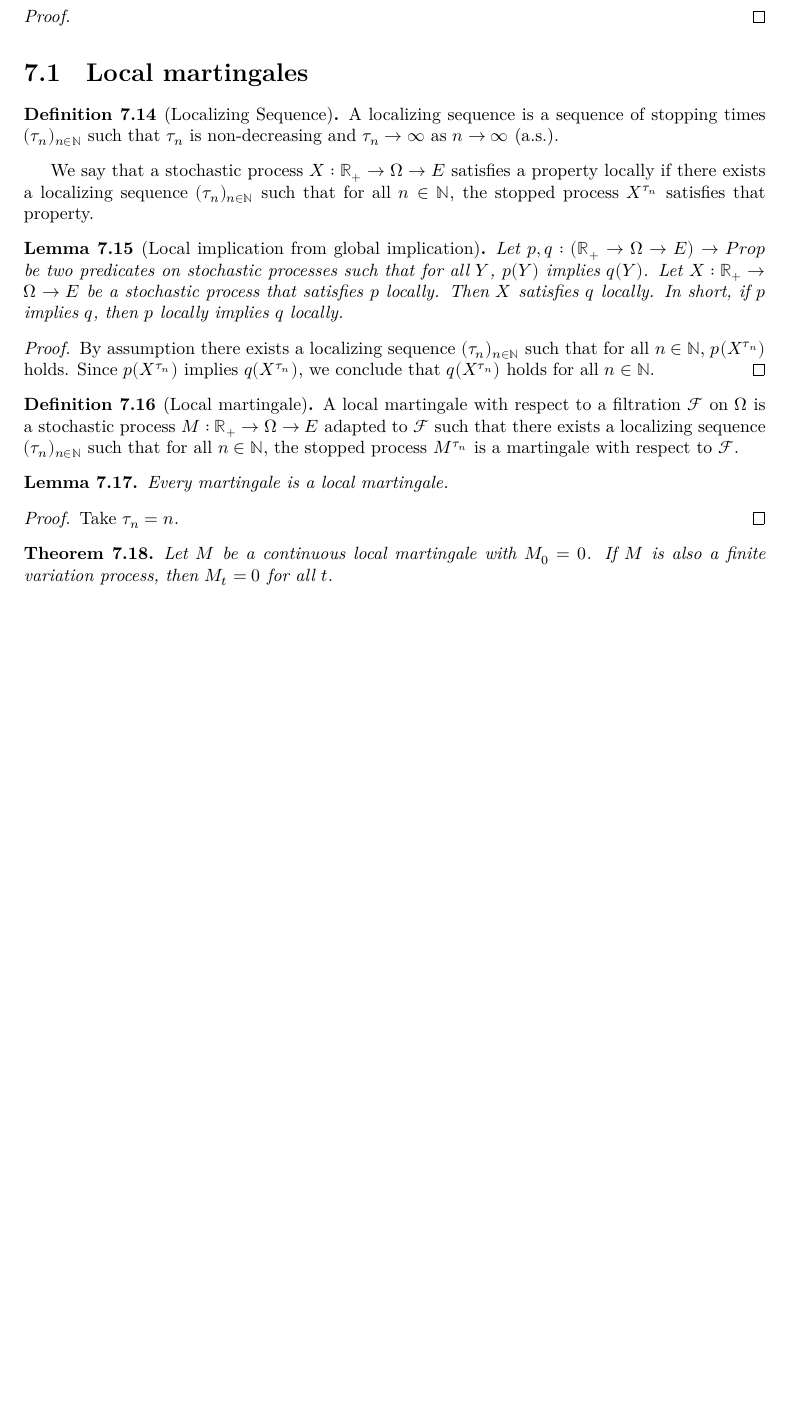
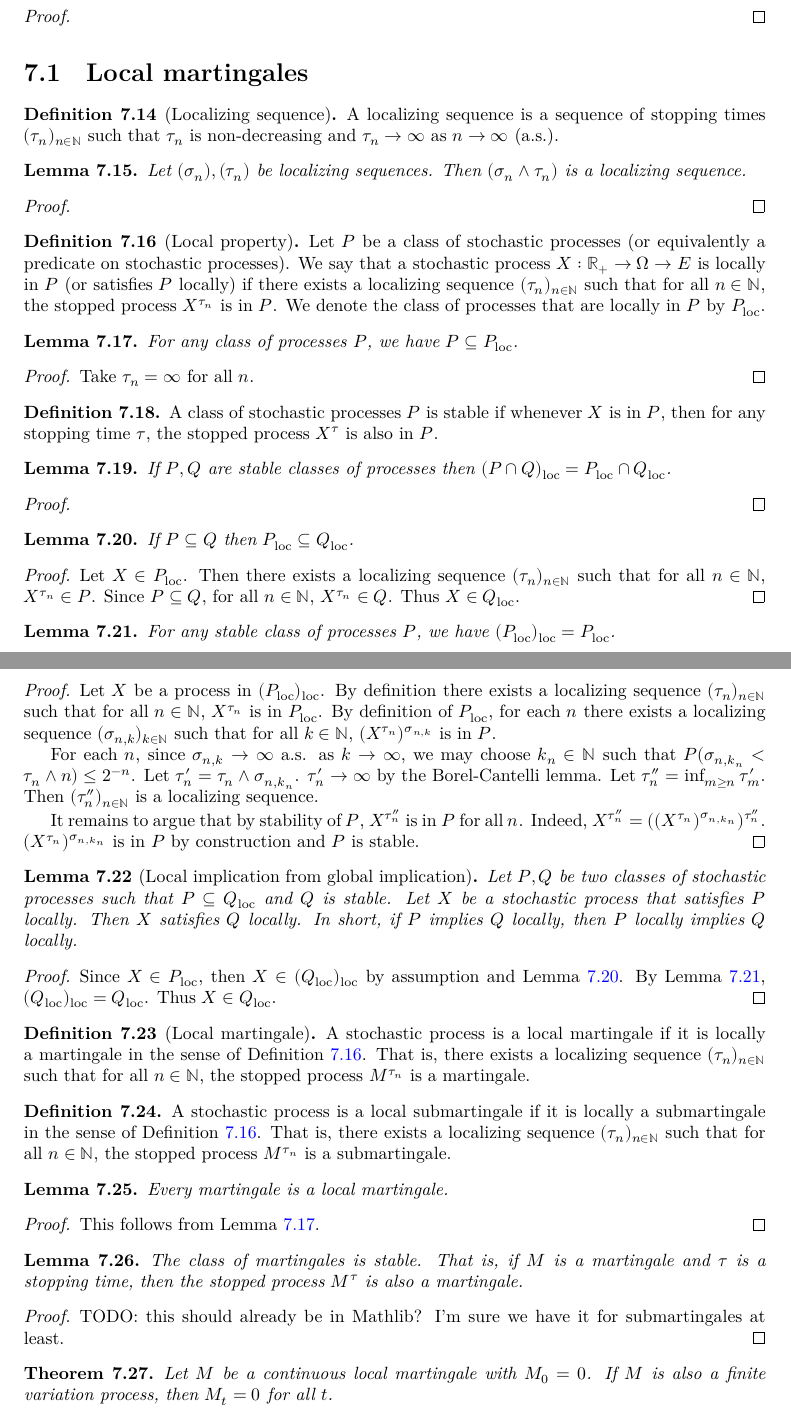
Before and after one commit to RemyDegenne/brownian-motion, a LaTeX thesis (blueprint/src/print.tex, which reads blueprint/src/chapters/filtration_martingale.tex): part of page 46 of 61 before the commit and two parts of pages 46 and 47 of 62 after it, the two joined at a grey line, cut so that both start at the same text, the shorter picture padded with empty space. Compiled offline with XeLaTeX.

Commit message:
more about localization

```diff
--- a/blueprint/src/chapters/filtration_martingale.tex
+++ b/blueprint/src/chapters/filtration_martingale.tex
@@ -122,32 +122,117 @@ Then $X$ is predictable if and only if $X_0$ is $\mathcal{F}_0$-measurable and f
 
 
 
-\begin{definition}[Localizing Sequence]\label{def:localizingSequence}
+\begin{definition}[Localizing sequence]\label{def:localizingSequence}
   \uses{def:IsStoppingTime}
 A localizing sequence is a sequence of stopping times $(\tau_n)_{n \in \mathbb{N}}$ such that $\tau_n$ is non-decreasing and $\tau_n \to \infty$ as $n \to \infty$ (a.s.).
 \end{definition}
 
 
-We say that a stochastic process $X : \mathbb{R}_+ \to \Omega \to E$ satisfies a property locally if there exists a localizing sequence $(\tau_n)_{n \in \mathbb{N}}$ such that for all $n \in \mathbb{N}$, the stopped process $X^{\tau_n}$ satisfies that property.
+\begin{lemma}\label{lem:localizingSequence_min}
+  \uses{def:localizingSequence}
+Let $(\sigma_n), (\tau_n)$ be localizing sequences.
+Then $(\sigma_n \wedge \tau_n)$ is a localizing sequence.
+\end{lemma}
+
+\begin{proof}
+
+\end{proof}
+
+
+\begin{definition}[Local property]\label{def:localProperty}
+  \uses{def:localizingSequence, def:stoppedProcess}
+Let $P$ be a class of stochastic processes (or equivalently a predicate on stochastic processes).
+We say that a stochastic process $X : \mathbb{R}_+ \to \Omega \to E$ is locally in $P$ (or satisfies $P$ locally) if there exists a localizing sequence $(\tau_n)_{n \in \mathbb{N}}$ such that for all $n \in \mathbb{N}$, the stopped process $X^{\tau_n}$ is in $P$.
+We denote the class of processes that are locally in $P$ by $P_{\mathrm{loc}}$.
+\end{definition}
+
+
+\begin{lemma}\label{lem:implies_localProperty}
+  \uses{def:localProperty}
+For any class of processes $P$, we have $P \subseteq P_{\mathrm{loc}}$.
+\end{lemma}
+
+\begin{proof}
+Take $\tau_n = \infty$ for all $n$.
+\end{proof}
+
+
+\begin{definition}\label{def:stable}
+  \uses{def:localProperty}
+A class of stochastic processes $P$ is stable if whenever $X$ is in $P$, then for any stopping time $\tau$, the stopped process $X^{\tau}$ is also in $P$.
+\end{definition}
+
+
+\begin{lemma}\label{lem:localProperty_inter}
+  \uses{def:localProperty, def:stable}
+If $P, Q$ are stable classes of processes then $(P\cap Q)_{\mathrm{loc}} = P_{\mathrm{loc}}\cap Q_{\mathrm{loc}}$.
+\end{lemma}
+
+\begin{proof}
+
+\end{proof}
+
+
+\begin{lemma}\label{lem:localProperty_mono}
+  \uses{def:localProperty}
+If $P \subseteq Q$ then $P_{\mathrm{loc}} \subseteq Q_{\mathrm{loc}}$.
+\end{lemma}
+
+\begin{proof}
+Let $X \in P_{\mathrm{loc}}$.
+Then there exists a localizing sequence $(\tau_n)_{n \in \mathbb{N}}$ such that for all $n \in \mathbb{N}$, $X^{\tau_n} \in P$.
+Since $P \subseteq Q$, for all $n \in \mathbb{N}$, $X^{\tau_n} \in Q$.
+Thus $X \in Q_{\mathrm{loc}}$.
+\end{proof}
+
+
+\begin{lemma}\label{lem:localProperty_localProperty}
+  \uses{def:localProperty, def:stable}
+For any stable class of processes $P$, we have $(P_{\mathrm{loc}})_{\mathrm{loc}} = P_{\mathrm{loc}}$.
+\end{lemma}
+
+\begin{proof}
+Let $X$ be a process in $(P_{\mathrm{loc}})_{\mathrm{loc}}$.
+By definition there exists a localizing sequence $(\tau_n)_{n \in \mathbb{N}}$ such that for all $n \in \mathbb{N}$, $X^{\tau_n}$ is in $P_{\mathrm{loc}}$.
+By definition of $P_{\mathrm{loc}}$, for each $n$ there exists a localizing sequence $(\sigma_{n,k})_{k \in \mathbb{N}}$ such that for all $k \in \mathbb{N}$, $(X^{\tau_n})^{\sigma_{n,k}}$ is in $P$.
+
+For each $n$, since $\sigma_{n,k} \to \infty$ a.s. as $k \to \infty$, we may choose $k_n \in \mathbb{N}$ such that $P(\sigma_{n,k_n} < \tau_n \wedge n) \le 2^{-n}$.
+Let $\tau'_n = \tau_n \wedge \sigma_{n,k_n}$. $\tau_n' \to \infty$ by the Borel-Cantelli lemma.
+Let $\tau''_n = \inf_{m \ge n} \tau'_m$.
+Then $(\tau''_n)_{n \in \mathbb{N}}$ is a localizing sequence.
+
+It remains to argue that by stability of $P$, $X^{\tau''_n}$ is in $P$ for all $n$.
+Indeed, $X^{\tau''_n} = ((X^{\tau_n})^{\sigma_{n,k_n}})^{\tau''_n}$. $(X^{\tau_n})^{\sigma_{n,k_n}}$ is in $P$ by construction and $P$ is stable.
+\end{proof}
 
 
 \begin{lemma}[Local implication from global implication]\label{lem:local_induction}
-  \uses{def:localizingSequence}
-Let $p, q : (\mathbb{R}_+ \to \Omega \to E) \to Prop$ be two predicates on stochastic processes such that for all $Y$, $p(Y)$ implies $q(Y)$.
-Let $X : \mathbb{R}_+ \to \Omega \to E$ be a stochastic process that satisfies $p$ locally.
-Then $X$ satisfies $q$ locally.
-In short, if $p$ implies $q$, then $p$ locally implies $q$ locally.
+  \uses{def:localProperty, def:stable}
+Let $P, Q$ be two classes of stochastic processes such that $P \subseteq Q_{\mathrm{loc}}$ and $Q$ is stable.
+Let $X$ be a stochastic process that satisfies $P$ locally.
+Then $X$ satisfies $Q$ locally.
+In short, if $P$ implies $Q$ locally, then $P$ locally implies $Q$ locally.
 \end{lemma}
 
 \begin{proof}
-  \uses{def:stoppedProcess}
-By assumption there exists a localizing sequence $(\tau_n)_{n \in \mathbb{N}}$ such that for all $n \in \mathbb{N}$, $p(X^{\tau_n})$ holds. Since $p(X^{\tau_n})$ implies $q(X^{\tau_n})$, we conclude that $q(X^{\tau_n})$ holds for all $n \in \mathbb{N}$.
+  \uses{lem:localProperty_localProperty, lem:localProperty_mono}
+Since $X \in P_{\mathrm{loc}}$, then $X \in (Q_{\mathrm{loc}})_{\mathrm{loc}}$ by assumption and Lemma~\ref{lem:localProperty_mono}.
+By Lemma \ref{lem:localProperty_localProperty}, $(Q_{\mathrm{loc}})_{\mathrm{loc}} = Q_{\mathrm{loc}}$.
+Thus $X \in Q_{\mathrm{loc}}$.
 \end{proof}
 
 
 \begin{definition}[Local martingale]\label{def:IsLocalMartingale}
-  \uses{def:Martingale, def:localizingSequence, def:stoppedProcess}
-A local martingale with respect to a filtration $\mathcal{F}$ on $\Omega$ is a stochastic process $M : \mathbb{R}_+ \to \Omega \to E$ adapted to $\mathcal{F}$ such that there exists a localizing sequence $(\tau_n)_{n \in \mathbb{N}}$ such that for all $n \in \mathbb{N}$, the stopped process $M^{\tau_n}$ is a martingale with respect to $\mathcal{F}$.
+  \uses{def:Martingale, def:localProperty}
+A stochastic process is a local martingale if it is locally a martingale in the sense of Definition~\ref{def:localProperty}.
+That is, there exists a localizing sequence $(\tau_n)_{n \in \mathbb{N}}$ such that for all $n \in \mathbb{N}$, the stopped process $M^{\tau_n}$ is a martingale.
+\end{definition}
+
+
+\begin{definition}\label{def:IsLocalSubmartingale}
+  \uses{def:Submartingale, def:localizingSequence, def:stoppedProcess}
+A stochastic process is a local submartingale if it is locally a submartingale in the sense of Definition~\ref{def:localProperty}.
+That is, there exists a localizing sequence $(\tau_n)_{n \in \mathbb{N}}$ such that for all $n \in \mathbb{N}$, the stopped process $M^{\tau_n}$ is a submartingale.
 \end{definition}
 
 
@@ -157,7 +242,18 @@ Every martingale is a local martingale.
 \end{lemma}
 
 \begin{proof}
-Take $\tau_n = n$.
+  \uses{lem:implies_localProperty}
+This follows from Lemma \ref{lem:implies_localProperty}.
+\end{proof}
+
+
+\begin{lemma}\label{lem:stable_IsMartingale}
+  \uses{def:Martingale, def:stable}
+The class of martingales is stable. That is, if $M$ is a martingale and $\tau$ is a stopping time, then the stopped process $M^{\tau}$ is also a martingale.
+\end{lemma}
+
+\begin{proof}
+TODO: this should already be in Mathlib? I'm sure we have it for submartingales at least.
 \end{proof}
 
 
```
Also changed, not shown: blueprint/src/chapters/doob_meyer.tex (+8 -4 lines).
